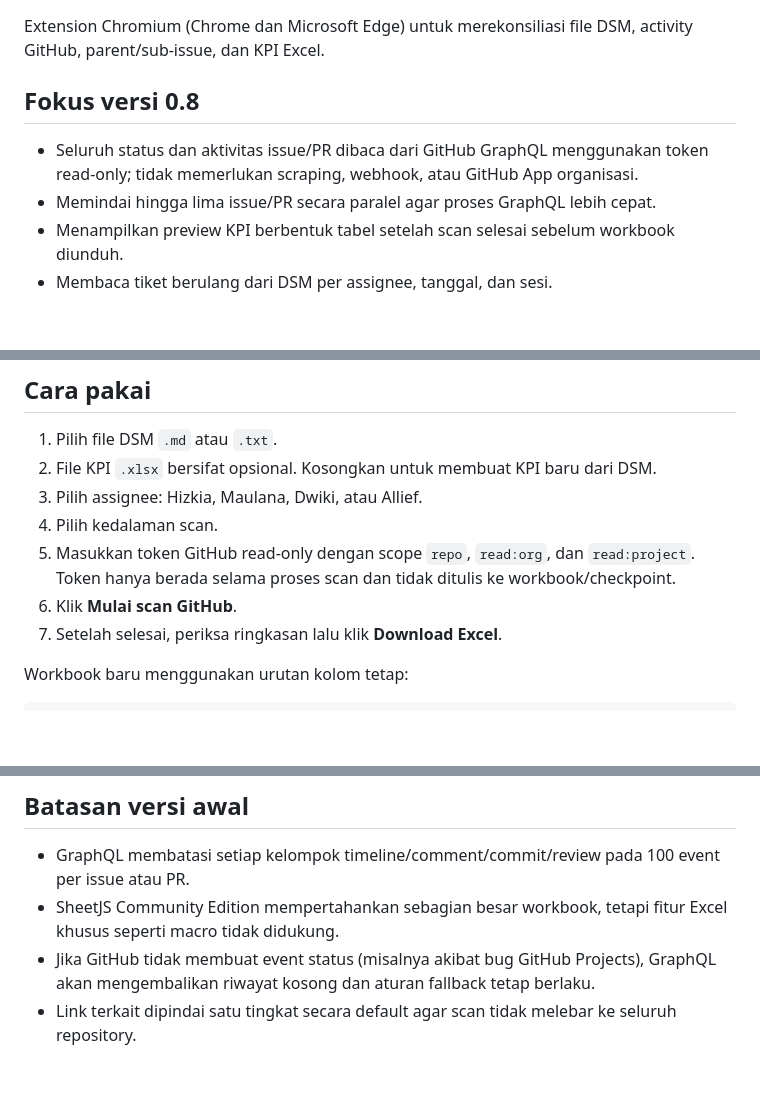
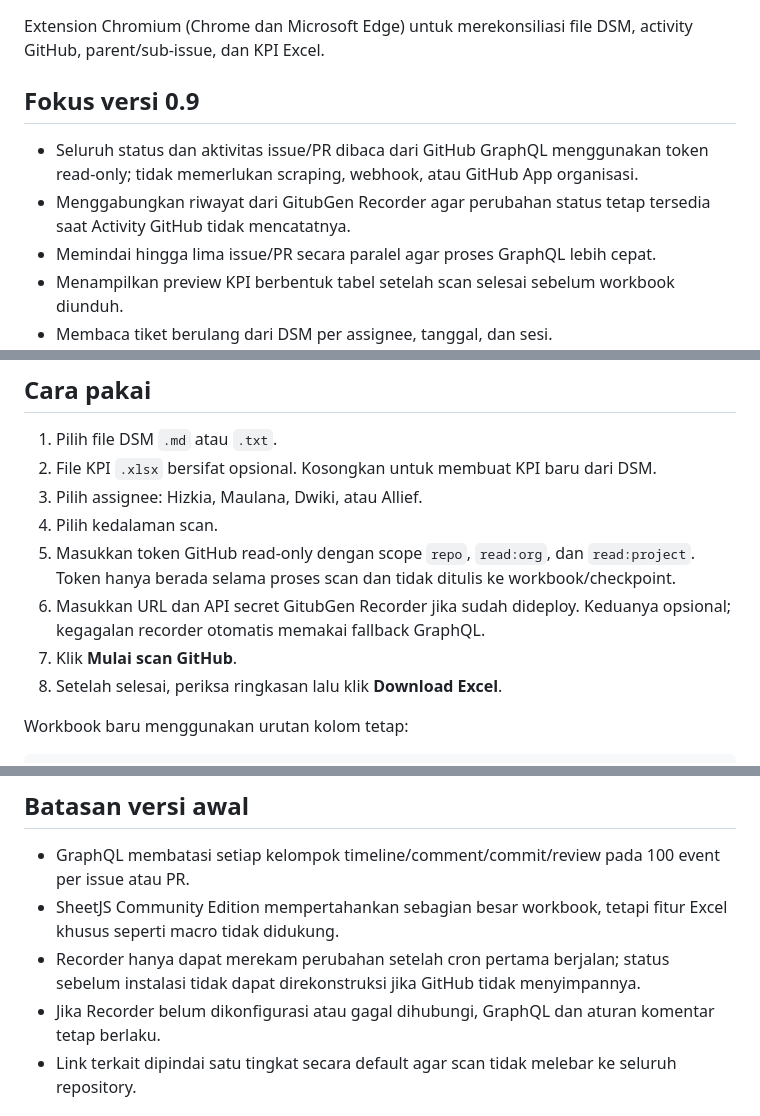
Before and after one commit to allifiz/gitubgen-v2, a Markdown page: README.md, 3 parts joined by grey strips. Rendered like a GitHub page; blank space fills up the shorter version.

Commit message:
feat: use recorder for missing project status history

```diff
--- a/README.md
+++ b/README.md
@@ -2,9 +2,10 @@
 
 Extension Chromium (Chrome dan Microsoft Edge) untuk merekonsiliasi file DSM, activity GitHub, parent/sub-issue, dan KPI Excel.
 
-## Fokus versi 0.8
+## Fokus versi 0.9
 
 - Seluruh status dan aktivitas issue/PR dibaca dari GitHub GraphQL menggunakan token read-only; tidak memerlukan scraping, webhook, atau GitHub App organisasi.
+- Menggabungkan riwayat dari GitubGen Recorder agar perubahan status tetap tersedia saat Activity GitHub tidak mencatatnya.
 - Memindai hingga lima issue/PR secara paralel agar proses GraphQL lebih cepat.
 - Menampilkan preview KPI berbentuk tabel setelah scan selesai sebelum workbook diunduh.
 - Membaca tiket berulang dari DSM per assignee, tanggal, dan sesi.
@@ -58,8 +59,9 @@ Hasil extension berada di folder `dist/`.
 3. Pilih assignee: Hizkia, Maulana, Dwiki, atau Allief.
 4. Pilih kedalaman scan.
 5. Masukkan token GitHub read-only dengan scope `repo`, `read:org`, dan `read:project`. Token hanya berada selama proses scan dan tidak ditulis ke workbook/checkpoint.
-6. Klik **Mulai scan GitHub**.
-7. Setelah selesai, periksa ringkasan lalu klik **Download Excel**.
+6. Masukkan URL dan API secret GitubGen Recorder jika sudah dideploy. Keduanya opsional; kegagalan recorder otomatis memakai fallback GraphQL.
+7. Klik **Mulai scan GitHub**.
+8. Setelah selesai, periksa ringkasan lalu klik **Download Excel**.
 
 Workbook baru menggunakan urutan kolom tetap:
 
@@ -114,7 +116,8 @@ Keputusan dan URL sumber ditulis pada sheet `Diagnostic`.
 
 - GraphQL membatasi setiap kelompok timeline/comment/commit/review pada 100 event per issue atau PR.
 - SheetJS Community Edition mempertahankan sebagian besar workbook, tetapi fitur Excel khusus seperti macro tidak didukung.
-- Jika GitHub tidak membuat event status (misalnya akibat bug GitHub Projects), GraphQL akan mengembalikan riwayat kosong dan aturan fallback tetap berlaku.
+- Recorder hanya dapat merekam perubahan setelah cron pertama berjalan; status sebelum instalasi tidak dapat direkonstruksi jika GitHub tidak menyimpannya.
+- Jika Recorder belum dikonfigurasi atau gagal dihubungi, GraphQL dan aturan komentar tetap berlaku.
 - Link terkait dipindai satu tingkat secara default agar scan tidak melebar ke seluruh repository.
 
 ## Pengembangan
```
Also changed, not shown: other parts of README.md (+1 -1 lines).
